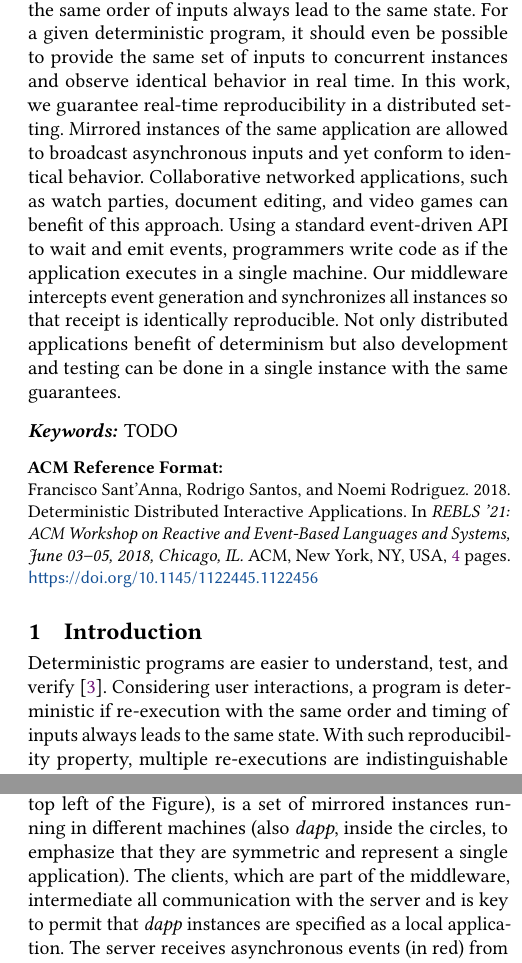
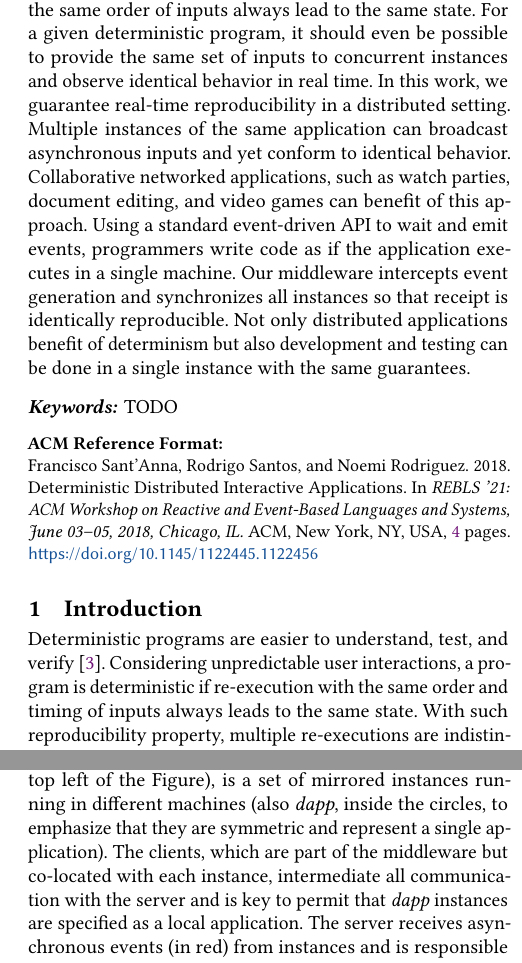
Before and after one commit to fsantanna-no/gals, a LaTeX paper (paper/rebls-21.tex): two parts of the columns of pages 1 and 2 of 4, joined at a grey line, cut so that both start at the same text. Compiled offline with pdfLaTeX.

Commit message:
Sugestões do Rodrigo

```diff
--- a/paper/rebls-21.tex
+++ b/paper/rebls-21.tex
@@ -52,8 +52,8 @@ same set of inputs to concurrent instances and observe identical behavior in
 real time.
 %
 In this work, we guarantee real-time reproducibility in a distributed setting.
-Mirrored instances of the same application are allowed to broadcast
-asynchronous inputs and yet conform to identical behavior.
+Multiple instances of the same application can broadcast asynchronous inputs
+and yet conform to identical behavior.
 Collaborative networked applications, such as watch parties, document editing,
 and video games can benefit of this approach.
 %
@@ -86,8 +86,9 @@ and testing can be done in a single instance with the same guarantees.
 \section{Introduction}
 
 Deterministic programs are easier to understand, test, and verify~\cite{det}.
-Considering user interactions, a program is deterministic if re-execution with
-the same order and timing of inputs always leads to the same state.
+Considering unpredictable user interactions, a program is deterministic if
+re-execution with the same order and timing of inputs always leads to the same
+state.
 With such reproducibility property, multiple re-executions are
 indistinguishable from one another.
 Considering now distribution, it should even be possible to provide the same
@@ -135,6 +136,8 @@ considering all clients, which can be intolerable for low-latency applications
 such as video games.
 Finally, if a client diverges from the expected RTT, the application may
 experience intermittent freezes.
+For these reasons, the proposed middleware targets soft real-time collaborative
+applications.
 
 Section~\ref{sec.arch} describes the overall architecture of our middleware.
 Section~\ref{sec.sync} discusses the synchronous programming model, which
@@ -155,9 +158,9 @@ A distributed application (\emph{dapp}, at the top left of the Figure), is a
 set of mirrored instances running in different machines (also \emph{dapp},
 inside the circles, to emphasize that they are symmetric and represent a single
 application).
-The clients, which are part of the middleware, intermediate all communication
-with the server and is key to permit that \emph{dapp} instances are specified
-as a local application.
+The clients, which are part of the middleware but co-located with each
+instance, intermediate all communication with the server and is key to permit
+that \emph{dapp} instances are specified as a local application.
 The server receives asynchronous events (in red) from instances and is
 responsible for redirecting them to all clients as synchronous events with an
 appropriate delta delay (in green).
```
Also changed, not shown: paper/rebls-21.pdf.
